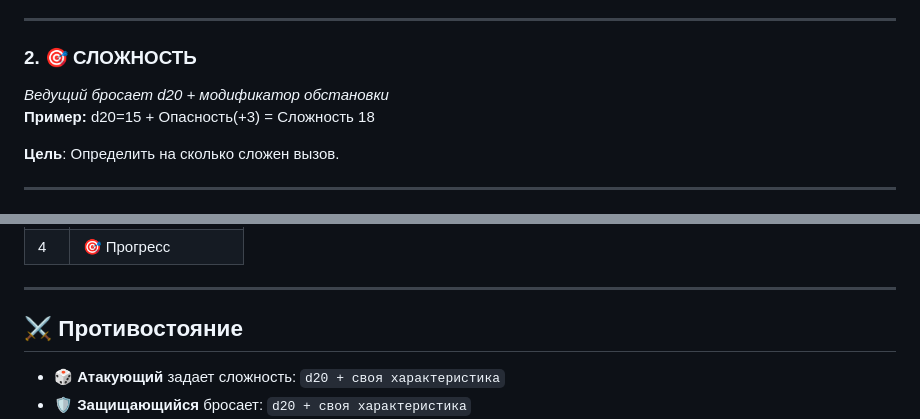
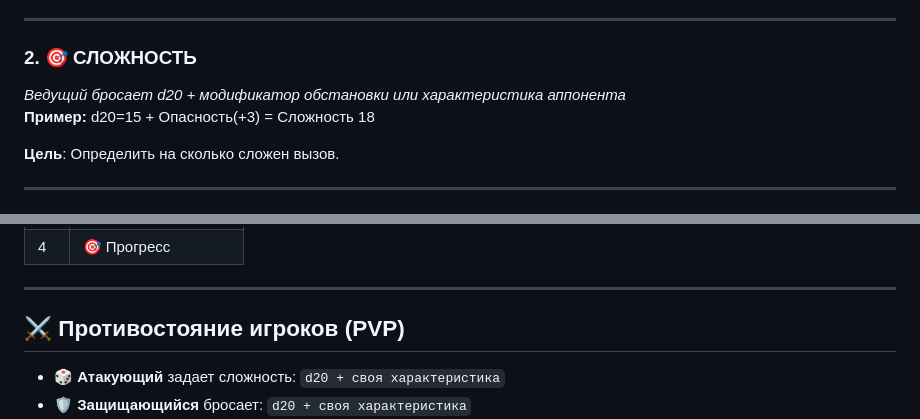
Before and after one commit to foxxoma/Rolkorn, a Markdown page: README.md, 2 parts joined by grey strips. Rendered like a GitHub page.

```diff
--- a/README.md
+++ b/README.md
@@ -52,7 +52,7 @@
 ---
 
 ### 2. 🎯 **СЛОЖНОСТЬ**
-*Ведущий бросает d20 + модификатор обстановки*
+*Ведущий бросает d20 + модификатор обстановки или характеристика аппонента*
 **Пример:** d20=15 + Опасность(+3) = Сложность 18
 
 **Цель**: Определить на сколько сложен вызов.
@@ -109,7 +109,7 @@
 
 ---
 
-## ⚔️ Противостояние
+## ⚔️ Противостояние игроков (PVP)
 
 - 🎲 **Атакующий** задает сложность: `d20 + своя характеристика`
 - 🛡️ **Защищающийся** бросает: `d20 + своя характеристика`
```
